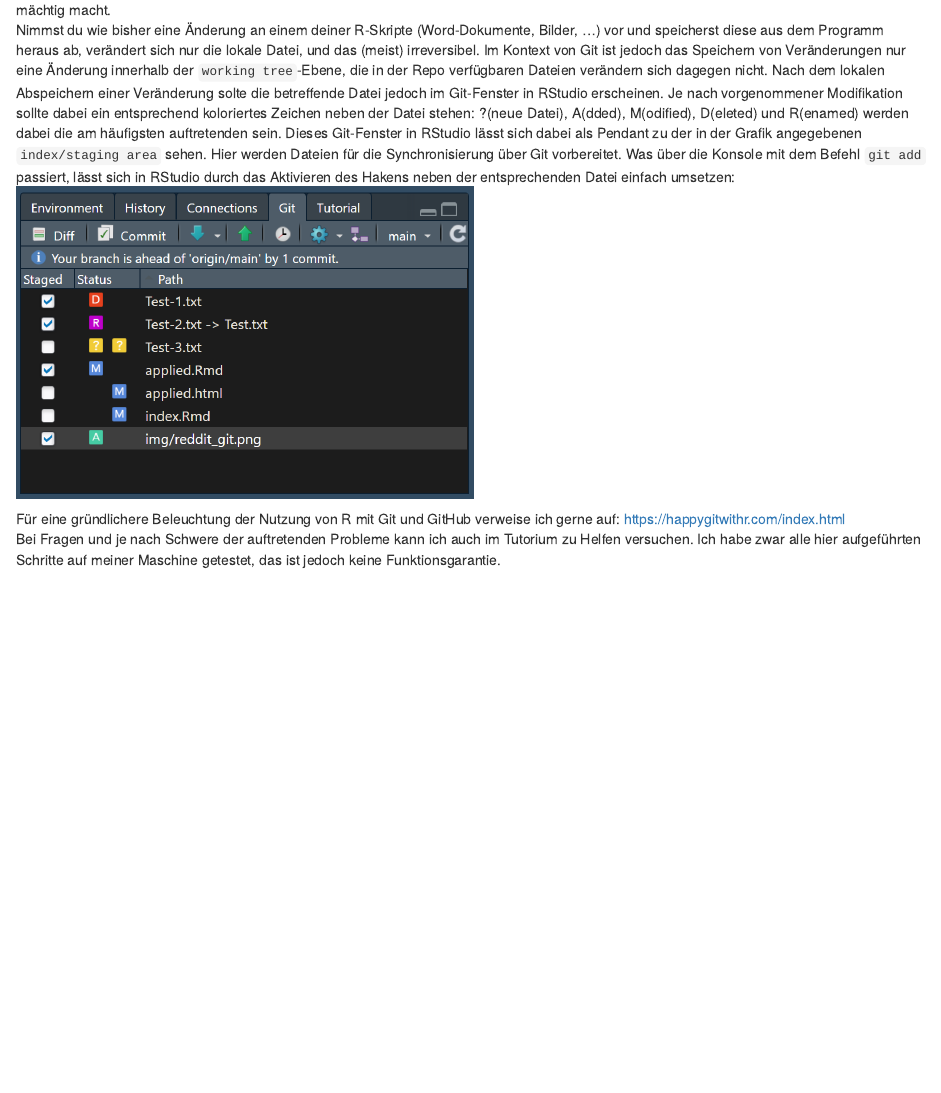
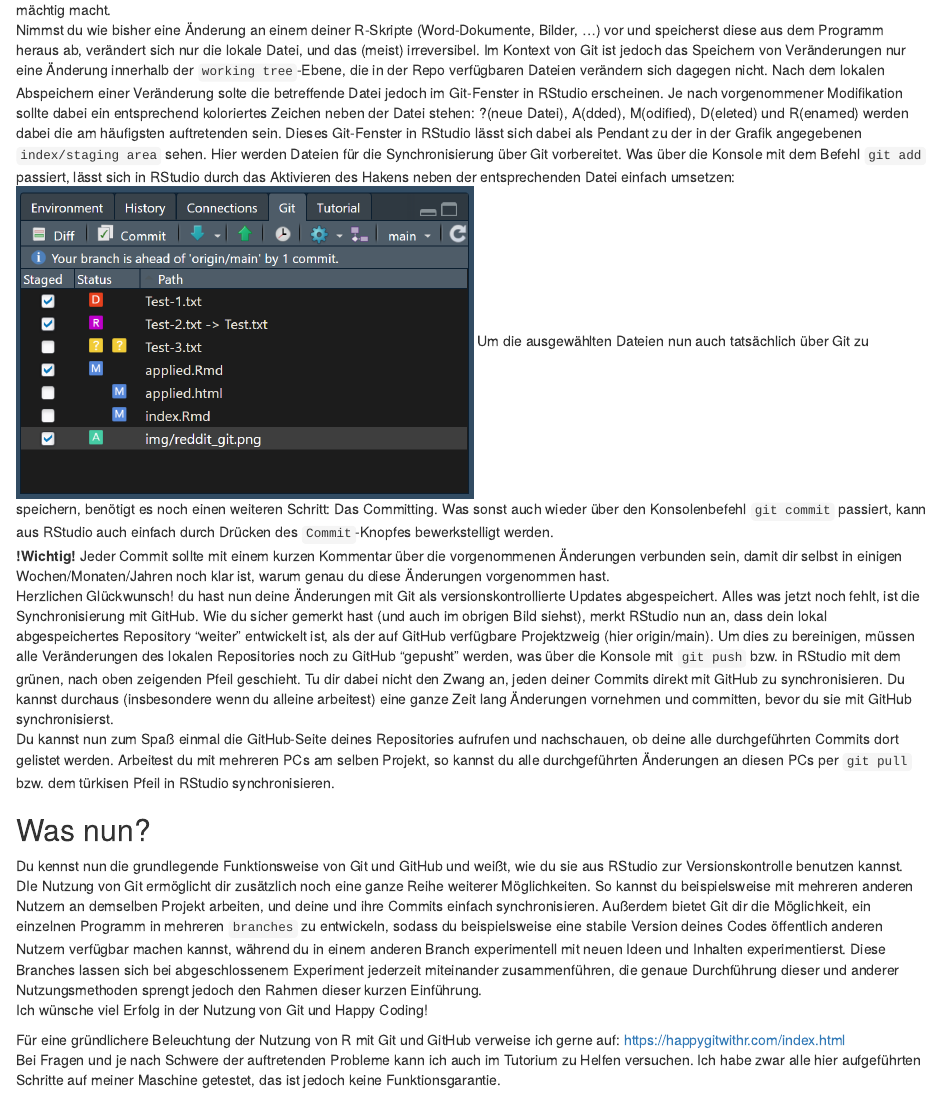
Before and after one commit to fallenEngels/R-basics, an R Markdown document (applied.Rmd): the page in a window 1100 px wide, from 1450 px down. Rendered offline with R 4.5, knitr and Pandoc, with nearby package versions.

Commit message:
Basis beider Seiten fertig, jetzt noch präsentieren und dann schauen, ob Probleme bestehen.

```diff
--- a/applied.Rmd
+++ b/applied.Rmd
@@ -28,7 +28,15 @@ Mehrere der dort beschriebenen `areas` sollten dir bereits bekannt vorkommen. De
 Nimmst du wie bisher eine Änderung an einem deiner R-Skripte (Word-Dokumente, Bilder, ...) vor und speicherst diese aus dem Programm heraus ab, verändert sich nur die lokale Datei, und das (meist) irreversibel. Im Kontext von Git ist jedoch das Speichern von Veränderungen nur eine Änderung innerhalb der `working tree`-Ebene, die in der Repo verfügbaren Dateien verändern sich dagegen nicht.
 Nach dem lokalen Abspeichern einer Veränderung solte die betreffende Datei jedoch im Git-Fenster in RStudio erscheinen. Je nach vorgenommener Modifikation sollte dabei ein entsprechend koloriertes Zeichen neben der Datei stehen: ?(neue Datei), A(dded), M(odified), D(eleted) und R(enamed) werden dabei die am häufigsten auftretenden sein. Dieses Git-Fenster in RStudio lässt sich dabei als Pendant zu der in der Grafik angegebenen `index/staging area` sehen. Hier werden Dateien für die Synchronisierung über Git vorbereitet. Was über die Konsole mit dem Befehl `git add` passiert, lässt sich in RStudio durch das Aktivieren des Hakens neben der entsprechenden Datei einfach umsetzen:
 ![RStudio staging area](img/Rstudio_staging.png){width=50%}
+Um die ausgewählten Dateien nun auch tatsächlich über Git zu speichern, benötigt es noch einen weiteren Schritt: Das Committing. Was sonst auch wieder über den Konsolenbefehl `git commit` passiert, kann aus RStudio auch einfach durch Drücken des `Commit`-Knopfes bewerkstelligt werden.
+**!Wichtig!** Jeder Commit sollte mit einem kurzen Kommentar über die vorgenommenen Änderungen verbunden sein, damit dir selbst in einigen Wochen/Monaten/Jahren noch klar ist, warum genau du diese Änderungen vorgenommen hast.
+Herzlichen Glückwunsch! du hast nun deine Änderungen mit Git als versionskontrollierte Updates abgespeichert. Alles was jetzt noch fehlt, ist die Synchronisierung mit GitHub. Wie du sicher gemerkt hast (und auch im obrigen Bild siehst), merkt RStudio nun an, dass dein lokal abgespeichertes Repository "weiter" entwickelt ist, als der auf GitHub verfügbare Projektzweig (hier origin/main). Um dies zu bereinigen, müssen alle Veränderungen des lokalen Repositories noch zu GitHub "gepusht" werden, was über die Konsole mit `git push` bzw. in RStudio mit dem grünen, nach oben zeigenden Pfeil geschieht. Tu dir dabei nicht den Zwang an, jeden deiner Commits direkt mit GitHub zu synchronisieren. Du kannst durchaus (insbesondere wenn du alleine arbeitest) eine ganze Zeit lang Änderungen vornehmen und committen, bevor du sie mit GitHub synchronisierst.
+Du kannst nun zum Spaß einmal die GitHub-Seite deines Repositories aufrufen und nachschauen, ob deine alle durchgeführten Commits dort gelistet werden. Arbeitest du mit mehreren PCs am selben Projekt, so kannst du alle durchgeführten Änderungen an diesen PCs per `git pull` bzw. dem türkisen Pfeil in RStudio synchronisieren.
 
+## Was nun?
+Du kennst nun die grundlegende Funktionsweise von Git und GitHub und weißt, wie du sie aus RStudio zur Versionskontrolle benutzen kannst.
+DIe Nutzung von Git ermöglicht dir zusätzlich noch eine ganze Reihe weiterer Möglichkeiten. So kannst du beispielsweise mit mehreren anderen Nutzern an demselben Projekt arbeiten, und deine und ihre Commits einfach synchronisieren. Außerdem bietet Git dir die Möglichkeit, ein einzelnen Programm in mehreren `branches` zu entwickeln, sodass du beispielsweise eine stabile Version deines Codes öffentlich anderen Nutzern verfügbar machen kannst, während du in einem anderen Branch experimentell mit neuen Ideen und Inhalten experimentierst. Diese Branches lassen sich bei abgeschlossenem Experiment jederzeit miteinander zusammenführen, die genaue Durchführung dieser und anderer Nutzungsmethoden sprengt jedoch den Rahmen dieser kurzen Einführung.
+Ich wünsche viel Erfolg in der Nutzung von Git und Happy Coding!
 
 Für eine gründlichere Beleuchtung der Nutzung von R mit Git und GitHub verweise ich gerne auf: https://happygitwithr.com/index.html
 Bei Fragen und je nach Schwere der auftretenden Probleme kann ich auch im Tutorium zu Helfen versuchen. Ich habe zwar alle hier aufgeführten Schritte auf meiner Maschine getestet, das ist jedoch keine Funktionsgarantie.
```
